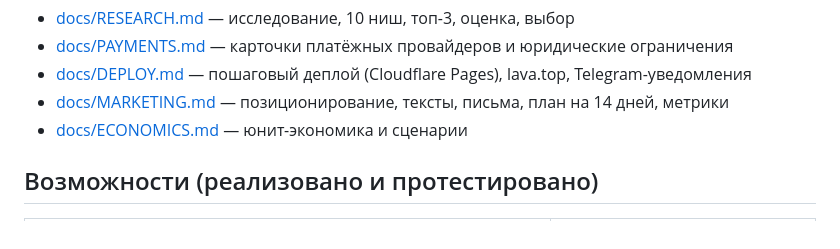
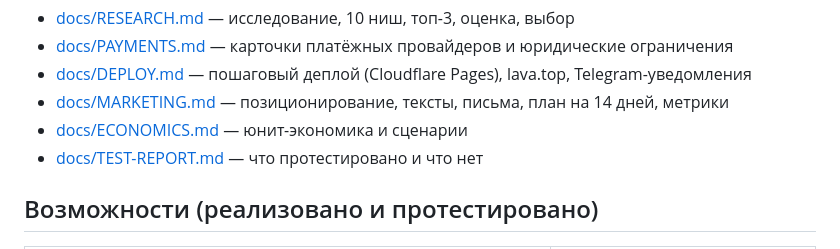
Before and after one commit to saidovahliddin97-oss/Project-of-Money-, a Markdown page: README.md, the part around the change. Rendered like a GitHub page.

Commit message:
Link test report from README
Co-Authored-By: Claude Opus 5.5 <noreply@anthropic.com>
Claude-Session: https://claude.ai/code/session_017XH8H5z1oiEVa36RwCiHfR

```diff
--- a/README.md
+++ b/README.md
@@ -13,6 +13,7 @@ PDF/CSV-выписка → Excel, CSV, QuickBooks Online CSV, Xero CSV, QIF, OFX
 - [docs/DEPLOY.md](docs/DEPLOY.md) — пошаговый деплой (Cloudflare Pages), lava.top, Telegram-уведомления
 - [docs/MARKETING.md](docs/MARKETING.md) — позиционирование, тексты, письма, план на 14 дней, метрики
 - [docs/ECONOMICS.md](docs/ECONOMICS.md) — юнит-экономика и сценарии
+- [docs/TEST-REPORT.md](docs/TEST-REPORT.md) — что протестировано и что нет
 
 ## Возможности (реализовано и протестировано)
 
```
